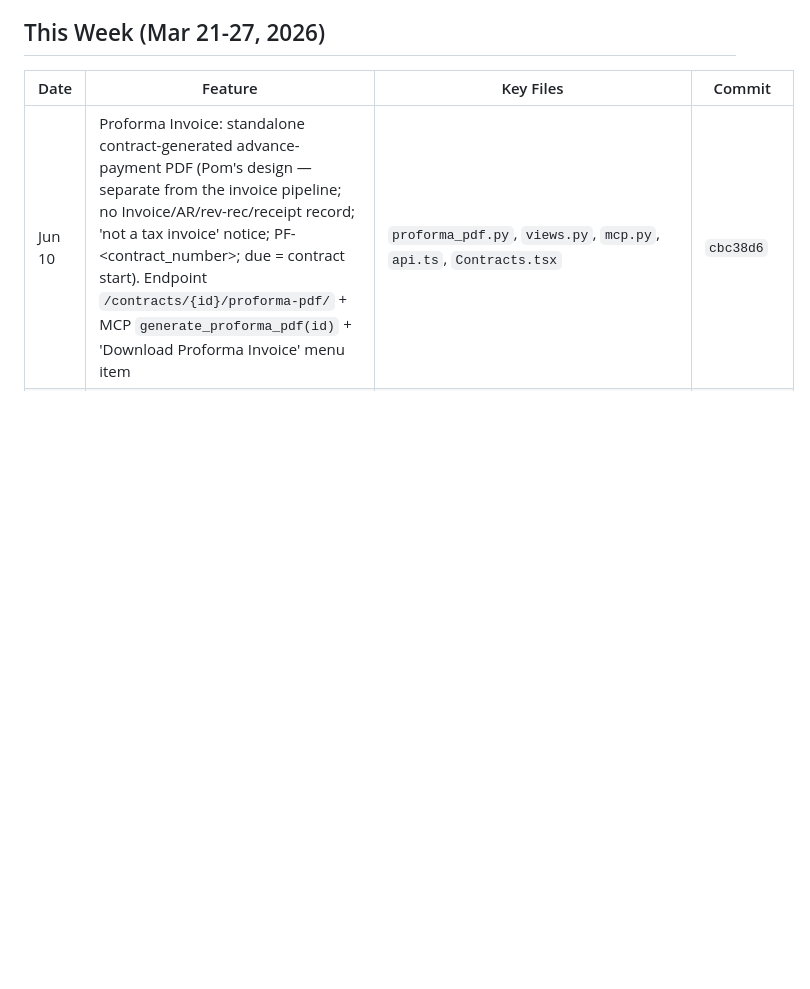
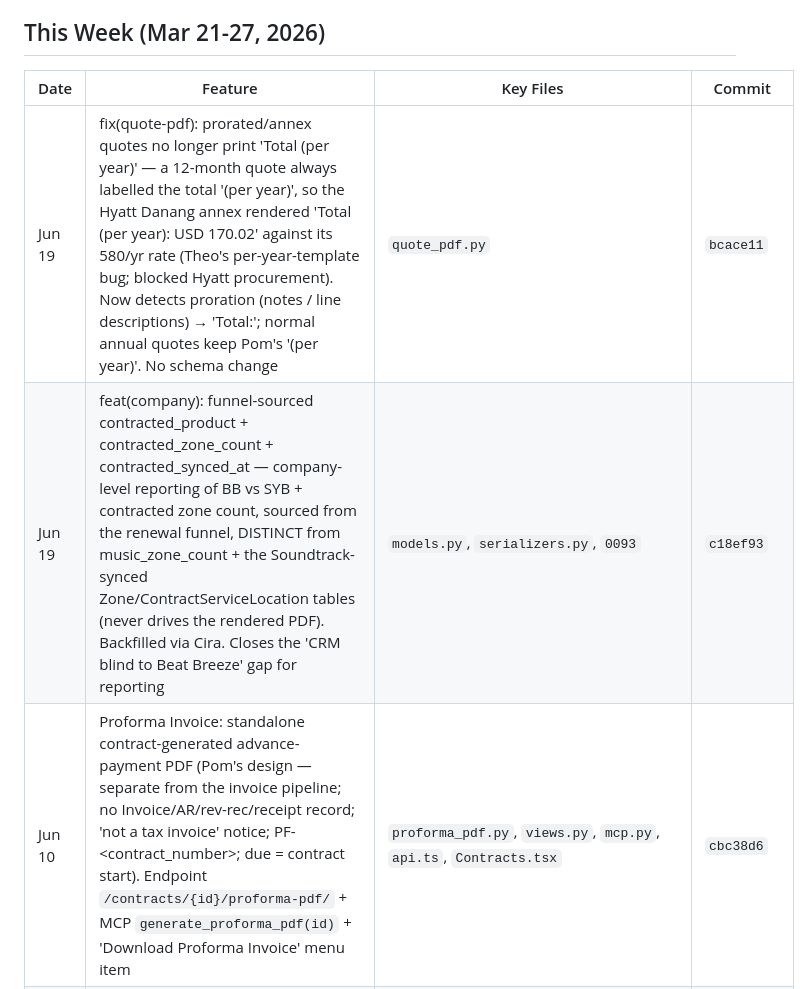
Before and after one commit to brightears/bmasia-crm, a Markdown page: .claude/rules/implementation-history.md, the part around the change. Drawn GitHub-style; blank space fills up the shorter version.

Commit message:
docs: log Jun 19 quote-pdf prorated-total fix (bcace11) + contracted_product fields (c18ef93)
Co-Authored-By: Claude Opus 4.8 (1M context) <noreply@anthropic.com>

```diff
--- a/.claude/rules/implementation-history.md
+++ b/.claude/rules/implementation-history.md
@@ -7,6 +7,8 @@
 
 | Date | Feature | Key Files | Commit |
 |------|---------|-----------|--------|
+| Jun 19 | fix(quote-pdf): prorated/annex quotes no longer print 'Total (per year)' — a 12-month quote always labelled the total '(per year)', so the Hyatt Danang annex rendered 'Total (per year): USD 170.02' against its 580/yr rate (Theo's per-year-template bug; blocked Hyatt procurement). Now detects proration (notes / line descriptions) → 'Total:'; normal annual quotes keep Pom's '(per year)'. No schema change | `quote_pdf.py` | `bcace11` |
+| Jun 19 | feat(company): funnel-sourced contracted_product + contracted_zone_count + contracted_synced_at — company-level reporting of BB vs SYB + contracted zone count, sourced from the renewal funnel, DISTINCT from music_zone_count + the Soundtrack-synced Zone/ContractServiceLocation tables (never drives the rendered PDF). Backfilled via Cira. Closes the 'CRM blind to Beat Breeze' gap for reporting | `models.py`, `serializers.py`, `0093` | `c18ef93` |
 | Jun 10 | Proforma Invoice: standalone contract-generated advance-payment PDF (Pom's design — separate from the invoice pipeline; no Invoice/AR/rev-rec/receipt record; 'not a tax invoice' notice; PF-<contract_number>; due = contract start). Endpoint `/contracts/{id}/proforma-pdf/` + MCP `generate_proforma_pdf(id)` + 'Download Proforma Invoice' menu item | `proforma_pdf.py`, `views.py`, `mcp.py`, `api.ts`, `Contracts.tsx` | `cbc38d6` |
 | Jun 10 | Proforma totals ladder: Subtotal → Less discount (X%) → Total payable whenever value+tax ≠ total (prevents AP double-deducting an already-applied discount) | `proforma_pdf.py` | `aa1fb65` |
 | Jun 9 | Fix: expose contract.first/second_followup_sent to API serializer — were absent from ContractSerializer.Meta.fields whitelist so DRF silently dropped them on update_record/PATCH (same class as the lifecycle_type fix); Theo needs them for renewal follow-up-hygiene backfills | `serializers.py` | `63fea98` |
```
